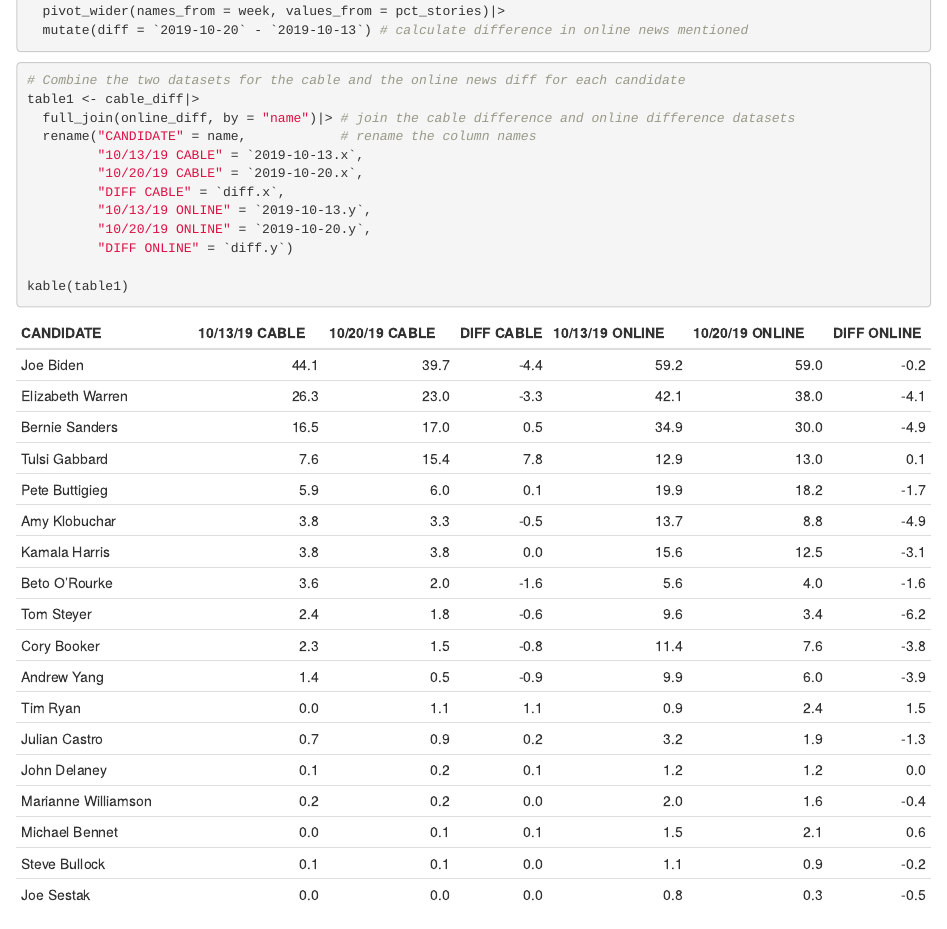
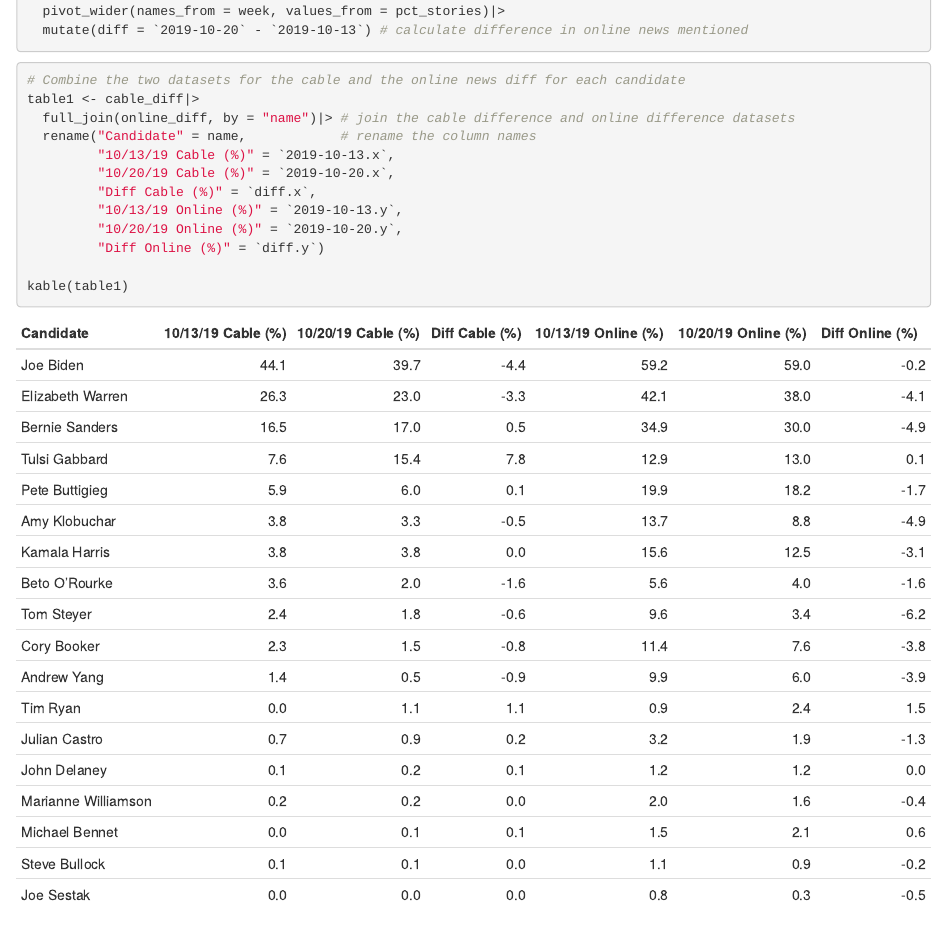
Before and after one commit to tzuhsi711/BST270-Individual_Project, an R Markdown document (code/Biden_Media_2020.Rmd): the page in a window 1100 px wide, from 4160 px down. Rendered offline with R 4.5, knitr and Pandoc, with nearby package versions.

Commit message:
table changed

````diff
--- a/code/Biden_Media_2020.Rmd
+++ b/code/Biden_Media_2020.Rmd
@@ -153,13 +153,13 @@ online_diff <- online_news|>
 # Combine the two datasets for the cable and the online news diff for each candidate
 table1 <- cable_diff|>
   full_join(online_diff, by = "name")|> # join the cable difference and online difference datasets
-  rename("CANDIDATE" = name,            # rename the column names
-         "10/13/19 CABLE" = `2019-10-13.x`,
-         "10/20/19 CABLE" = `2019-10-20.x`,
-         "DIFF CABLE" = `diff.x`,
-         "10/13/19 ONLINE" = `2019-10-13.y`,
-         "10/20/19 ONLINE" = `2019-10-20.y`,
-         "DIFF ONLINE" = `diff.y`)
+  rename("Candidate" = name,            # rename the column names
+         "10/13/19 Cable (%)" = `2019-10-13.x`,
+         "10/20/19 Cable (%)" = `2019-10-20.x`,
+         "Diff Cable (%)" = `diff.x`,
+         "10/13/19 Online (%)" = `2019-10-13.y`,
+         "10/20/19 Online (%)" = `2019-10-20.y`,
+         "Diff Online (%)" = `diff.y`)
 
 kable(table1)
 ```
````
